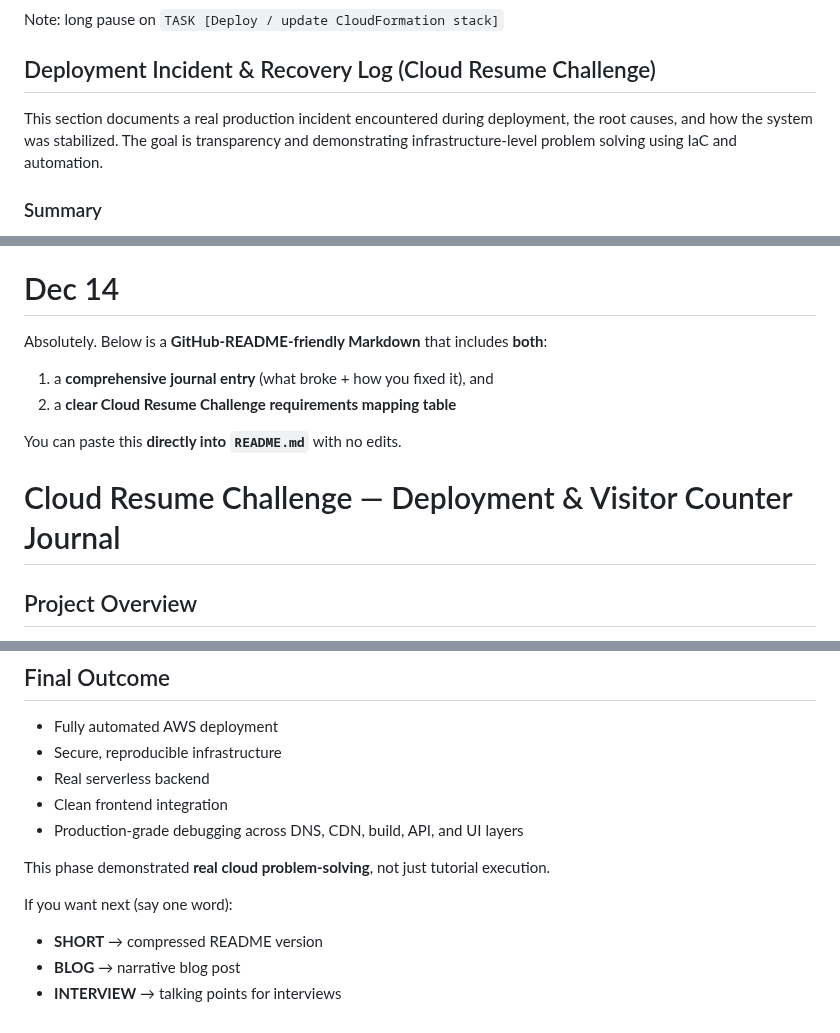
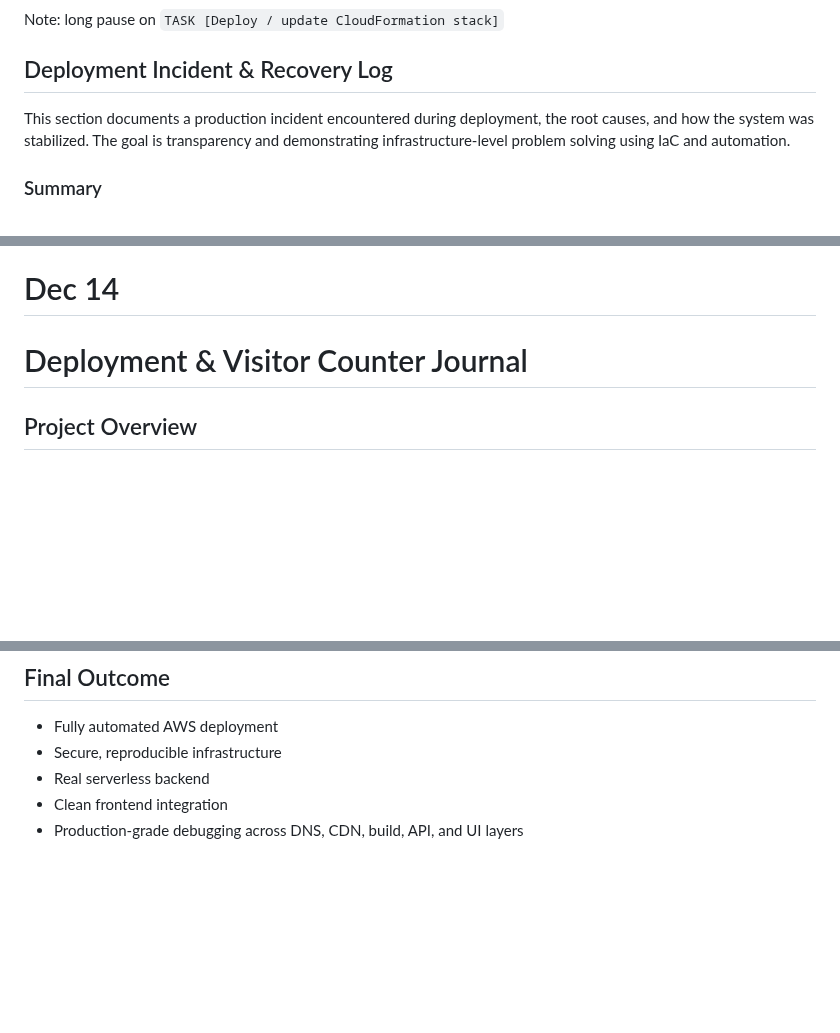
Before and after one commit to zpalevani/cloud-resume-challenge, a Markdown page: AWS/README.md, 3 parts joined by grey strips. GitHub-like rendering; blank space fills up the shorter version.

````diff
--- a/AWS/README.md
+++ b/AWS/README.md
@@ -315,9 +315,9 @@ This approach avoids maintaining multiple distributions, eliminates manual redir
 
 Note: long pause on ```TASK [Deploy / update CloudFormation stack]```
 
-## Deployment Incident & Recovery Log (Cloud Resume Challenge)
+## Deployment Incident & Recovery Log
 
-This section documents a real production incident encountered during deployment, the root causes, and how the system was stabilized. The goal is transparency and demonstrating infrastructure-level problem solving using IaC and automation.
+This section documents a production incident encountered during deployment, the root causes, and how the system was stabilized. The goal is transparency and demonstrating infrastructure-level problem solving using IaC and automation.
 
 ### Summary
 
@@ -406,14 +406,7 @@ This incident reflects real-world infrastructure failure and recovery, handled u
 
 # Dec 14
 
-Absolutely. Below is a **GitHub-README-friendly Markdown** that includes **both**:
-
-1. a **comprehensive journal entry** (what broke + how you fixed it), and
-2. a **clear Cloud Resume Challenge requirements mapping table**
-
-You can paste this **directly into `README.md`** with no edits.
-
-# Cloud Resume Challenge — Deployment & Visitor Counter Journal
+# Deployment & Visitor Counter Journal
 
 ## Project Overview
 
@@ -554,11 +547,3 @@ Result: Clean, intentional UI that fits the overall design.
 * Real serverless backend
 * Clean frontend integration
 * Production-grade debugging across DNS, CDN, build, API, and UI layers
-
-This phase demonstrated **real cloud problem-solving**, not just tutorial execution.
-
-If you want next (say one word):
-
-* **SHORT** → compressed README version
-* **BLOG** → narrative blog post
-* **INTERVIEW** → talking points for interviews
````
